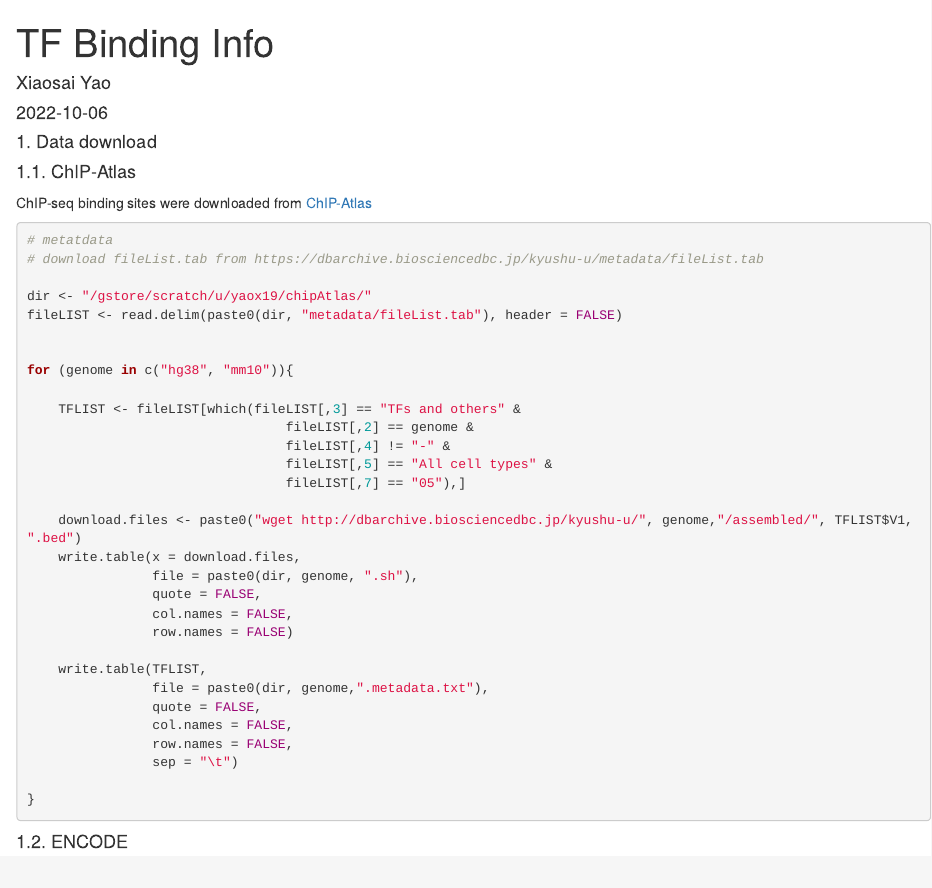
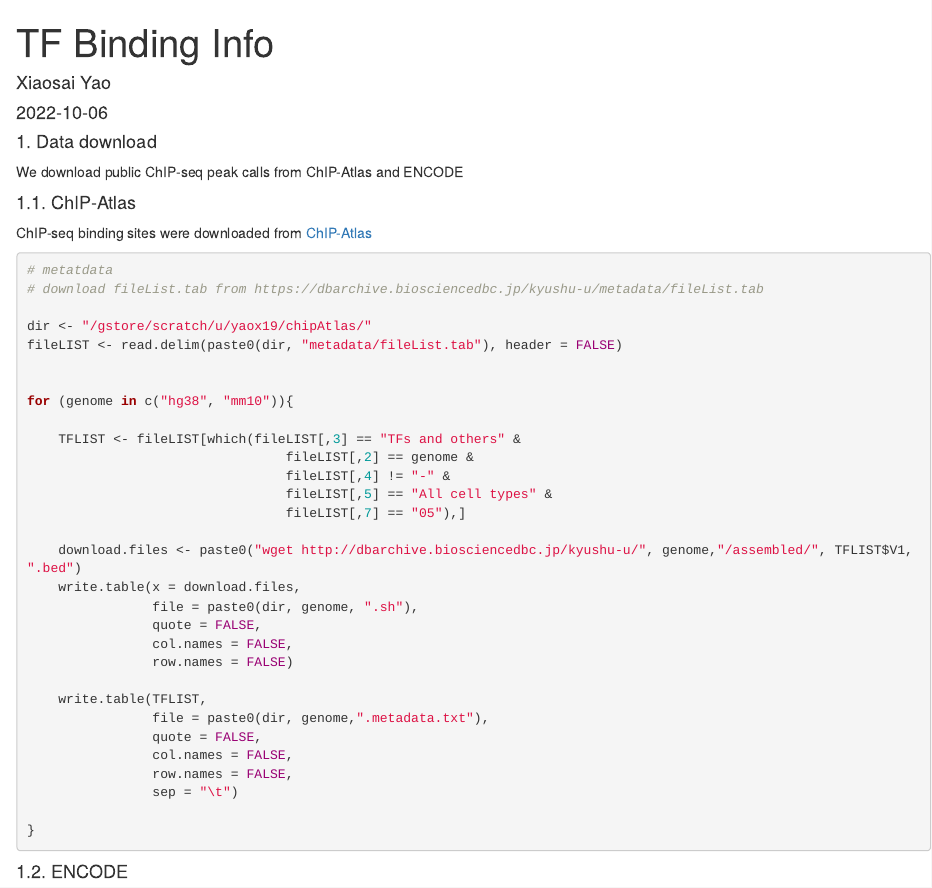
Before and after one commit to xiaosaiyao/scMultiome, an R Markdown document (inst/scripts/make-data-tfBinding.Rmd): the page in a window 1100 px wide, from its top. Rendered offline with R 4.5, knitr and Pandoc, with nearby package versions; drawn as R Markdown's standard HTML page in place of the format the file asks for.

Commit message:
add text for section 1

````diff
--- a/inst/scripts/make-data-tfBinding.Rmd
+++ b/inst/scripts/make-data-tfBinding.Rmd
@@ -13,6 +13,7 @@ knitr::opts_chunk$set(echo = TRUE, eval = FALSE)
 ```
 
 #### 1. Data download
+We download public ChIP-seq peak calls from ChIP-Atlas and ENCODE
 
 #### 1.1. ChIP-Atlas
 
````
Also changed, not shown: 1 other file.
